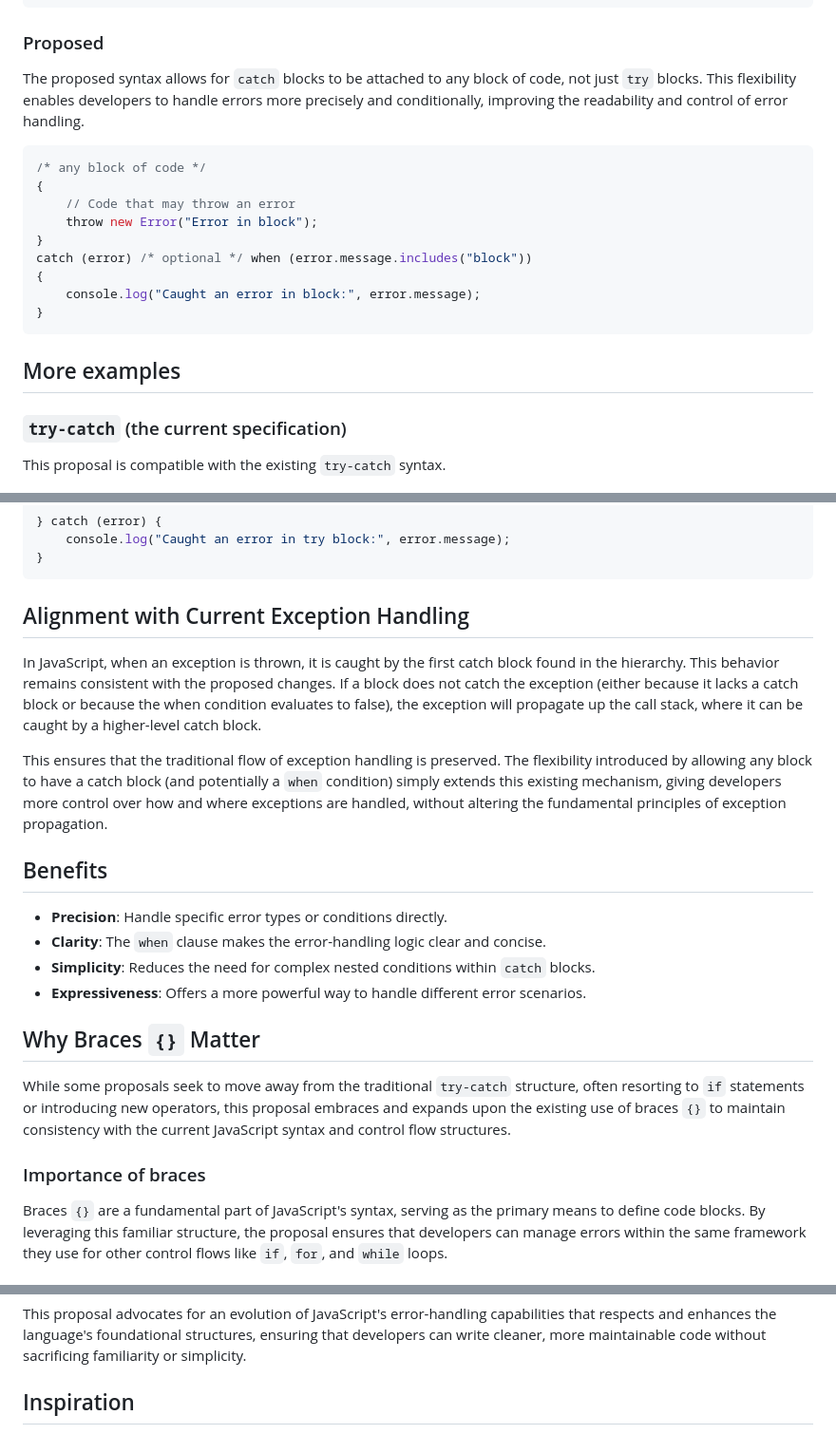
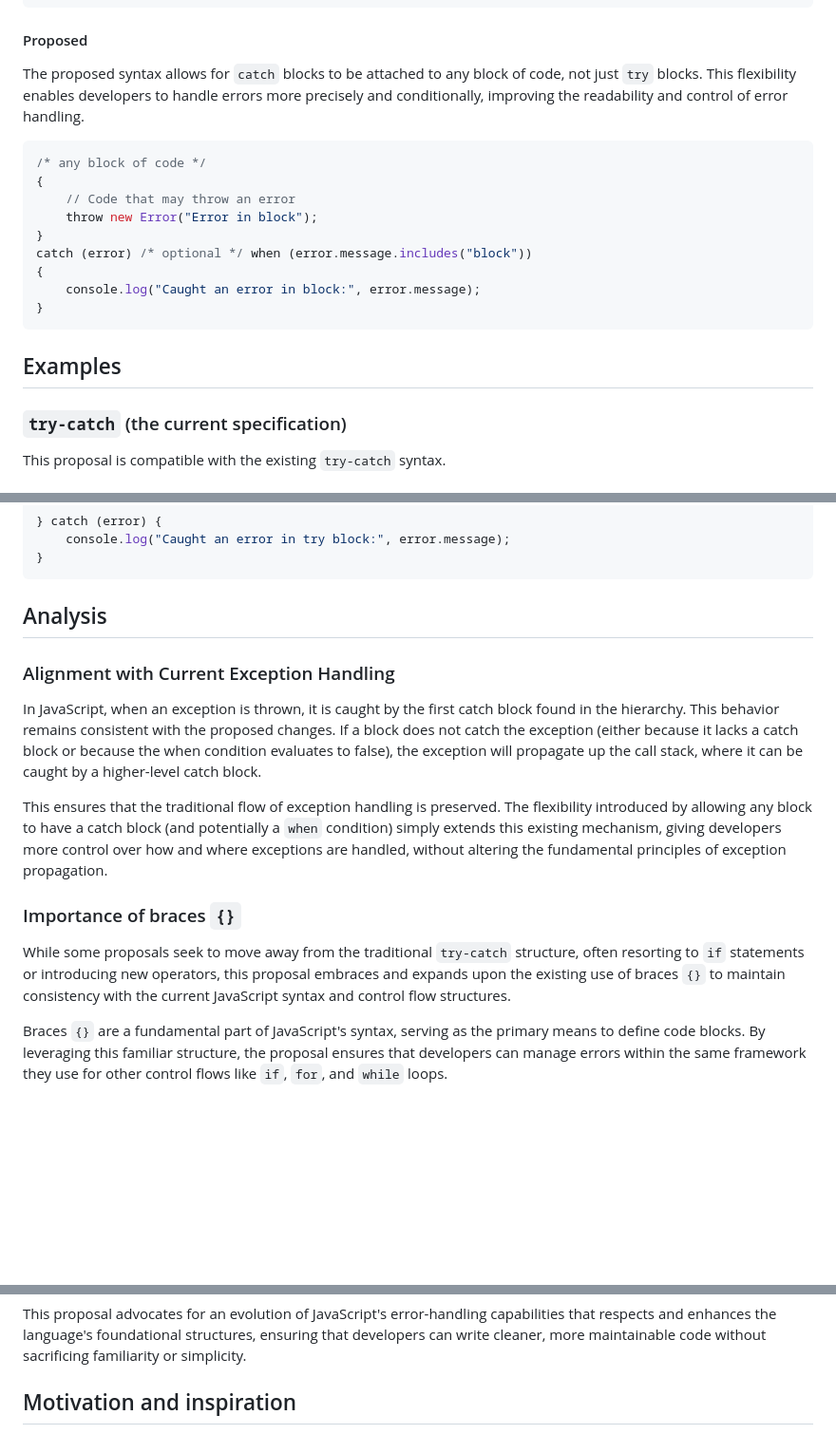
Before and after one commit to rafageist/proposal-multiple-catch-when, a Markdown page: README.md, 3 parts joined by grey strips. Shown at 95% size. Rendered like a GitHub page; blank space fills up the shorter version.

````diff
--- a/README.md
+++ b/README.md
@@ -234,7 +283,7 @@ catch (error)
 }
 ```
 
-### Proposed
+#### Proposed
 
 The proposed syntax allows for `catch` blocks to be attached to any block of code, not just `try` blocks. This flexibility enables developers to handle errors more precisely and conditionally, improving the readability and control of error handling.
 
@@ -250,7 +299,7 @@ catch (error) /* optional */ when (error.message.includes("block"))
 }
 ```
 
-## More examples
+## Examples
 
 ### `try-catch` (the current specification)
 
@@ -509,24 +558,17 @@ try {
 }
 ```
 
-## Alignment with Current Exception Handling
+## Analysis
+
+### Alignment with Current Exception Handling
 
 In JavaScript, when an exception is thrown, it is caught by the first catch block found in the hierarchy. This behavior remains consistent with the proposed changes. If a block does not catch the exception (either because it lacks a catch block or because the when condition evaluates to false), the exception will propagate up the call stack, where it can be caught by a higher-level catch block.
 
 This ensures that the traditional flow of exception handling is preserved. The flexibility introduced by allowing any block to have a catch block (and potentially a `when` condition) simply extends this existing mechanism, giving developers more control over how and where exceptions are handled, without altering the fundamental principles of exception propagation.
 
-## Benefits
-
-- **Precision**: Handle specific error types or conditions directly.
-- **Clarity**: The `when` clause makes the error-handling logic clear and concise.
-- **Simplicity**: Reduces the need for complex nested conditions within `catch` blocks.
-- **Expressiveness**: Offers a more powerful way to handle different error scenarios.
-
-## Why Braces `{}` Matter
+### Importance of braces `{}`
 
 While some proposals seek to move away from the traditional `try-catch` structure, often resorting to `if` statements or introducing new operators, this proposal embraces and expands upon the existing use of braces `{}` to maintain consistency with the current JavaScript syntax and control flow structures.
-
-### Importance of braces
 
 Braces `{}` are a fundamental part of JavaScript's syntax, serving as the primary means to define code blocks. By leveraging this familiar structure, the proposal ensures that developers can manage errors within the same framework they use for other control flows like `if`, `for`, and `while` loops.
 
@@ -564,5 +606,5 @@ Error handling is inherently about structuring your code to handle the unexpecte
 
 This proposal advocates for an evolution of JavaScript's error-handling capabilities that respects and enhances the language's foundational structures, ensuring that developers can write cleaner, more maintainable code without sacrificing familiarity or simplicity.
 
-## Inspiration
+## Motivation and inspiration
 
````
Also changed, not shown: other parts of README.md (+66 -17 lines).
